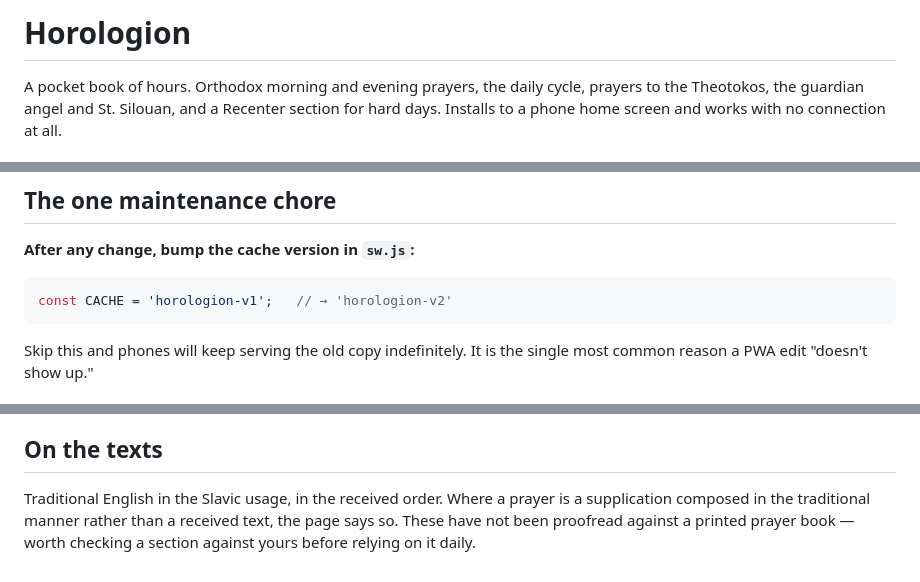
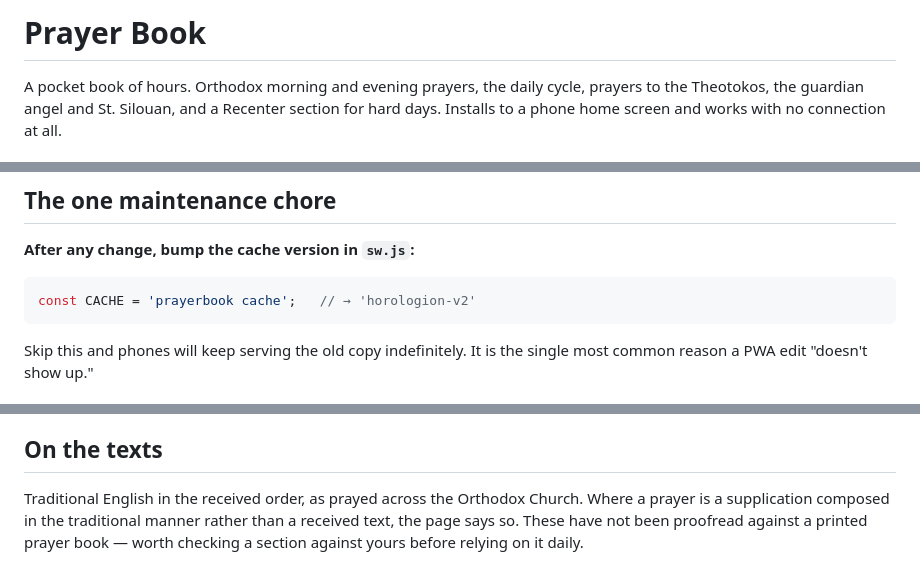
Before and after one commit to holtkevin13-sudo/Horologion, a Markdown page: README.md, 3 parts joined by grey strips. Rendered like a GitHub page.

````diff
--- a/README.md
+++ b/README.md
@@ -1,4 +1,4 @@
-# Horologion
+# Prayer Book
 
 A pocket book of hours. Orthodox morning and evening prayers, the daily cycle,
 prayers to the Theotokos, the guardian angel and St. Silouan, and a Recenter
@@ -54,7 +54,7 @@ editor works. Keep the background `#12100D` and the cross `#C9A44C`.
 **After any change, bump the cache version in `sw.js`:**
 
 ```js
-const CACHE = 'horologion-v1';   // → 'horologion-v2'
+const CACHE = 'prayerbook cache';   // → 'horologion-v2'
 ```
 
 Skip this and phones will keep serving the old copy indefinitely. It is the
@@ -173,7 +173,7 @@ synaxarion. 02-29 is also absent, since the source year was not a leap year.
 
 ## On the texts
 
-Traditional English in the Slavic usage, in the received order. Where a prayer is
+Traditional English in the received order, as prayed across the Orthodox Church. Where a prayer is
 a supplication composed in the traditional manner rather than a received text,
 the page says so. These have not been proofread against a printed prayer book —
 worth checking a section against yours before relying on it daily.
````
